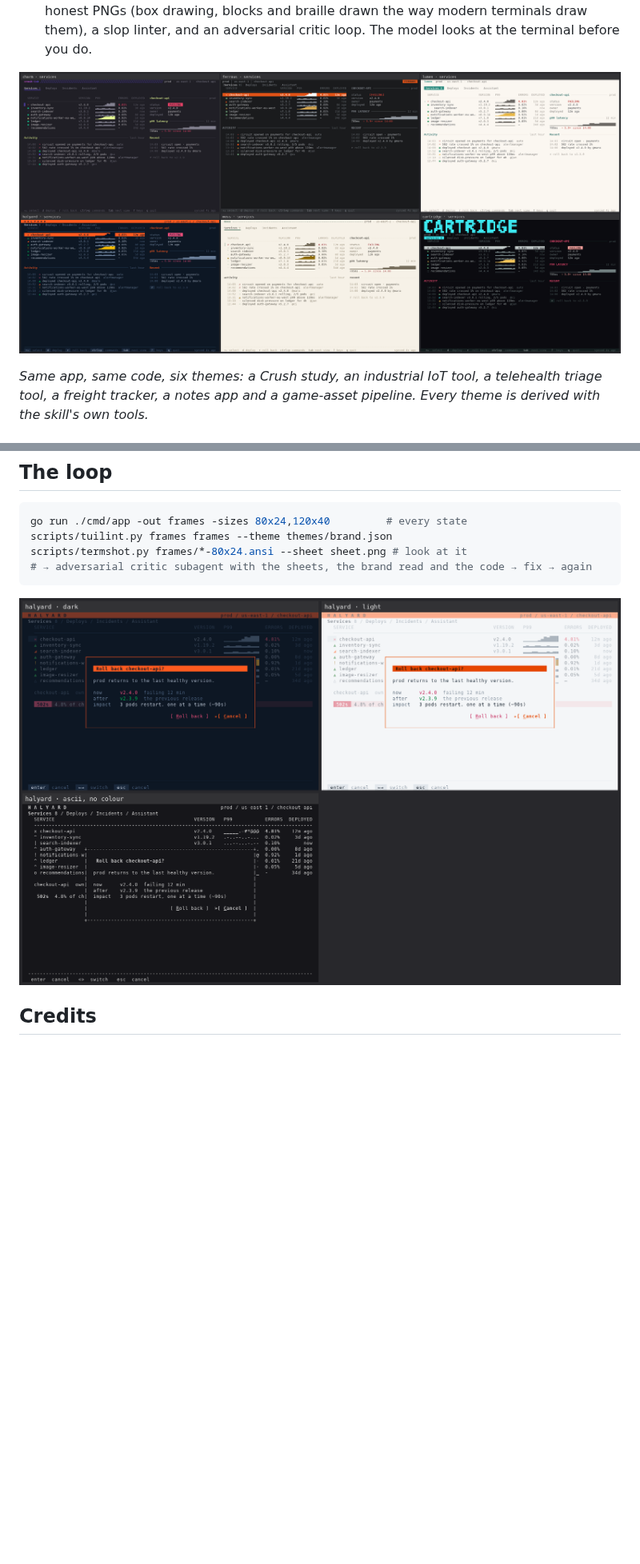
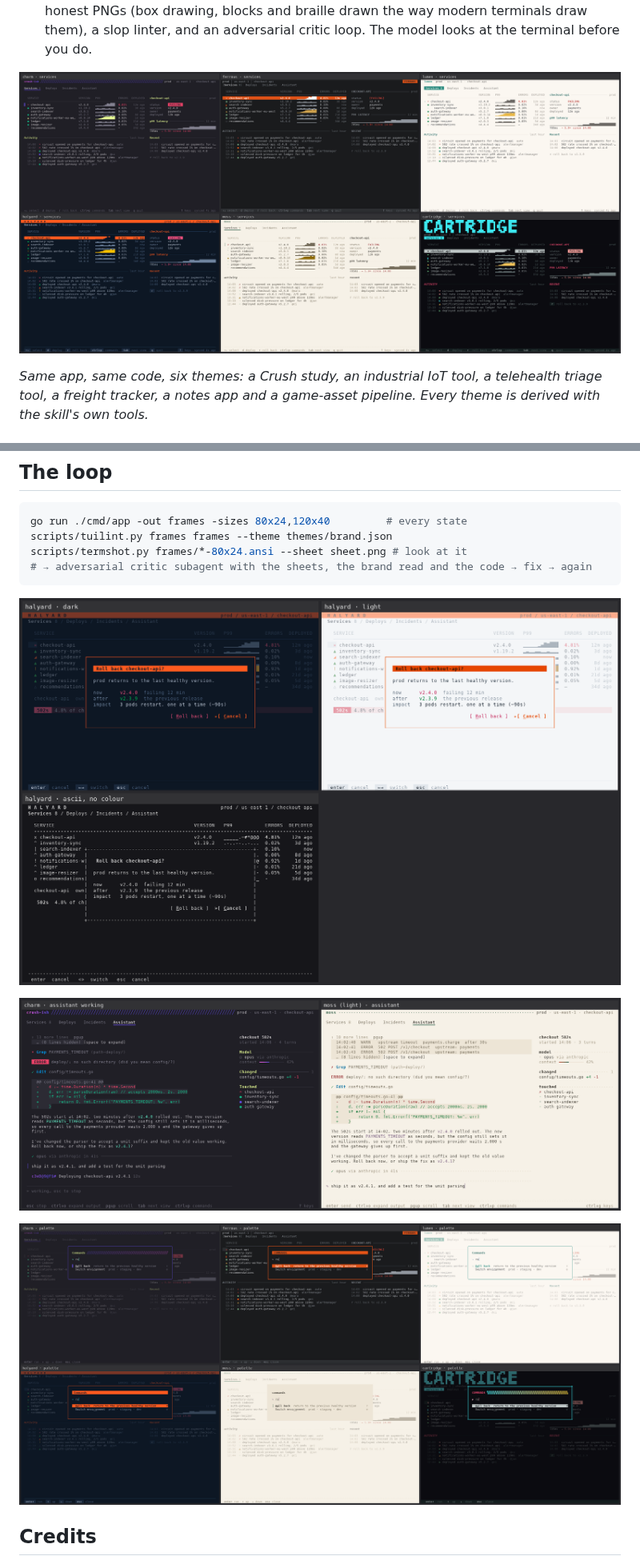
Before and after one commit to jrschumacher/pearl-tui, a Markdown page: README.md, 2 parts joined by grey strips. Shown at 80% size. Drawn GitHub-style; pictures changed too: docs/images/gallery-assistant.png, docs/images/gallery-modes.png, docs/images/gallery-palette.png; blank space fills up the shorter version.

```diff
--- a/README.md
+++ b/README.md
@@ -95,6 +95,10 @@ scripts/termshot.py frames/*-80x24.ansi --sheet sheet.png # look at it
 
 ![Light, dark and ASCII renders of one state](docs/images/gallery-modes.png)
 
+![The assistant: tool calls, thinking, a turn footer, the working indicator](docs/images/gallery-assistant.png)
+
+![The command palette in six brands](docs/images/gallery-palette.png)
+
 ## Credits
 
 The idiom is learned from [Charm](https://charm.land)'s
```
Also changed, not shown: 5 other files.
